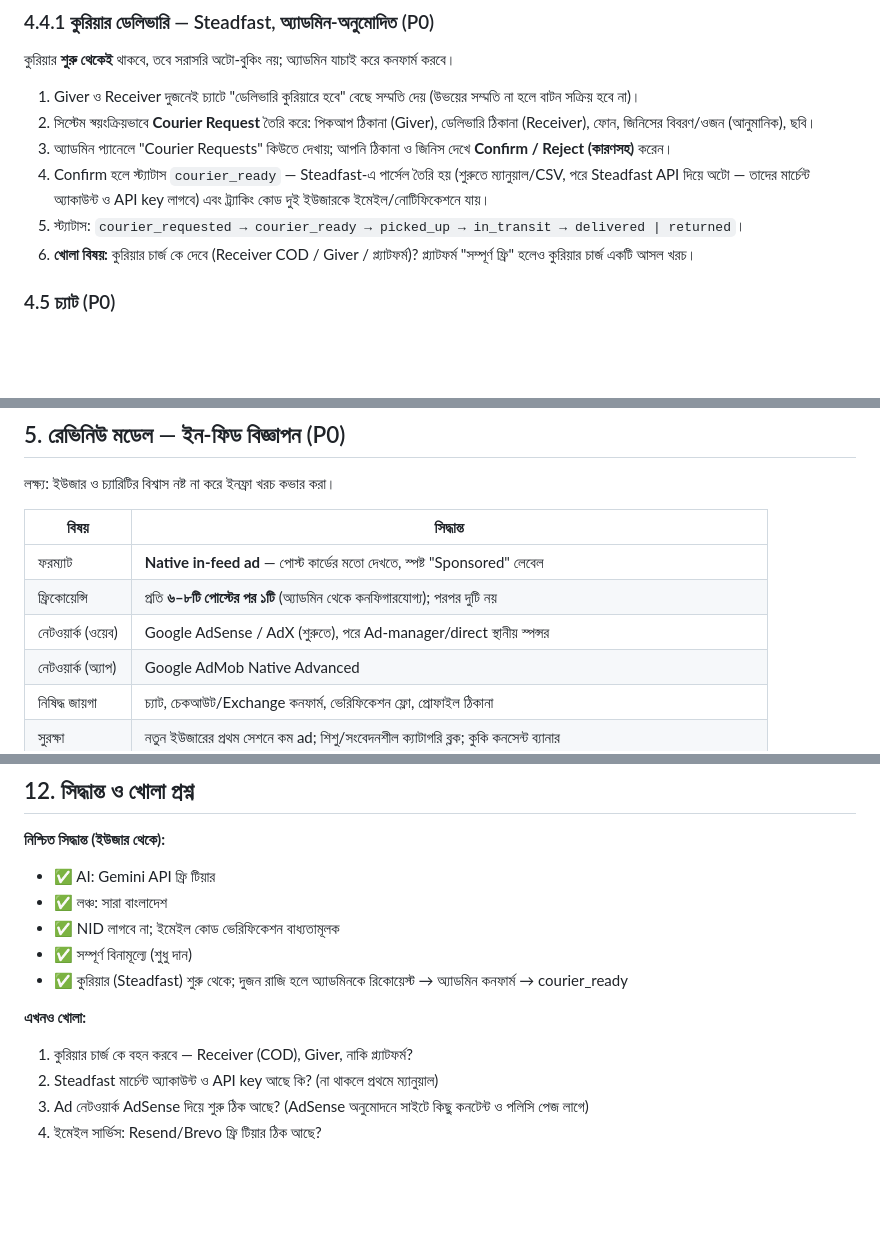
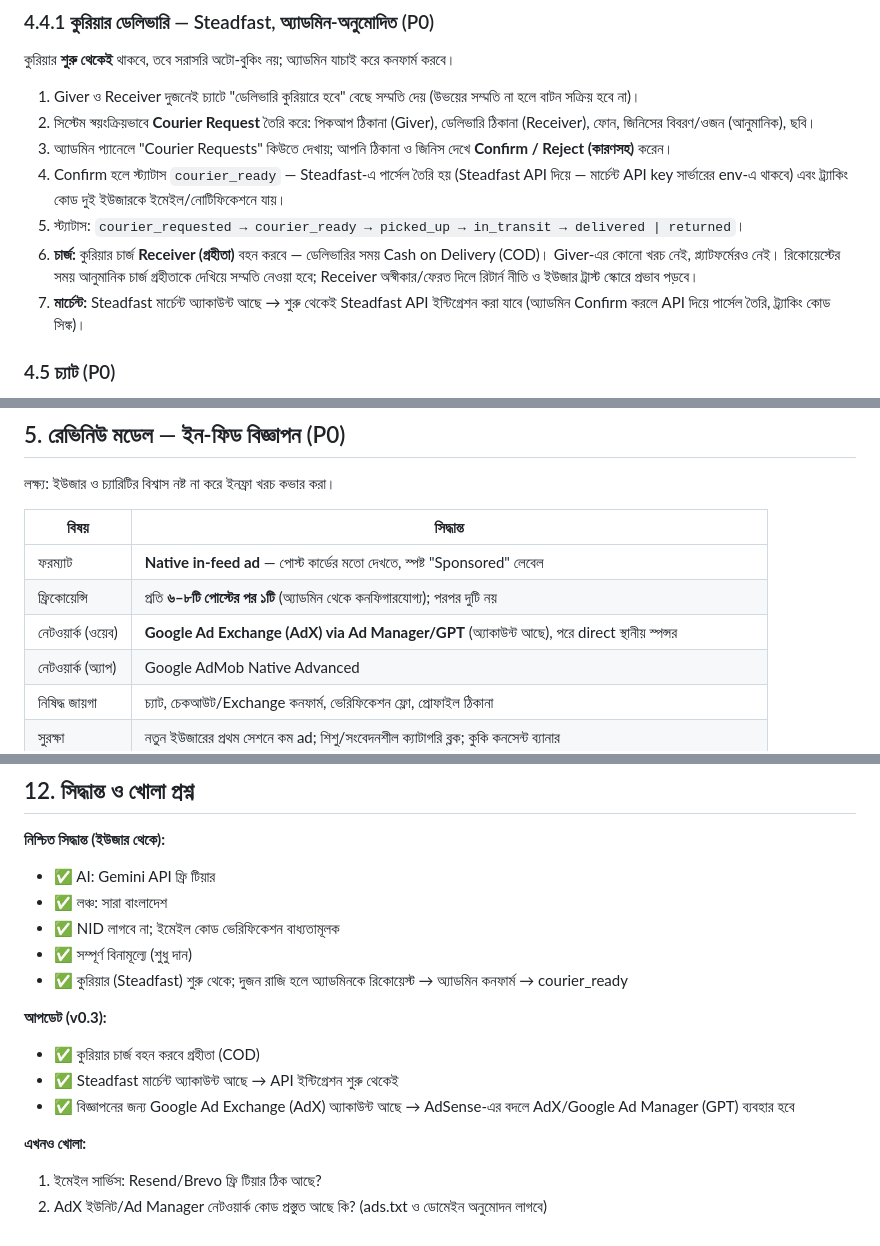
Before and after one commit to ahammod229/reusedo, a Markdown page: docs/PRD.md, 3 parts joined by grey strips. GitHub-like rendering; blank space fills up the shorter version.

Commit message:
docs: PRD v0.3 — courier charge, Steadfast API, AdX
Co-Authored-By: Claude Sonnet 5.5 <noreply@anthropic.com>
Claude-Session: https://claude.ai/code/session_012onPjK9Ra3Pys1hn72gzem

```diff
--- a/docs/PRD.md
+++ b/docs/PRD.md
@@ -72,9 +72,10 @@
 1. Giver ও Receiver দুজনেই চ্যাটে "ডেলিভারি কুরিয়ারে হবে" বেছে সম্মতি দেয় (উভয়ের সম্মতি না হলে বাটন সক্রিয় হবে না)।
 2. সিস্টেম স্বয়ংক্রিয়ভাবে **Courier Request** তৈরি করে: পিকআপ ঠিকানা (Giver), ডেলিভারি ঠিকানা (Receiver), ফোন, জিনিসের বিবরণ/ওজন (আনুমানিক), ছবি।
 3. অ্যাডমিন প্যানেলে "Courier Requests" কিউতে দেখায়; আপনি ঠিকানা ও জিনিস দেখে **Confirm / Reject (কারণসহ)** করেন।
-4. Confirm হলে স্ট্যাটাস `courier_ready` — Steadfast-এ পার্সেল তৈরি হয় (শুরুতে ম্যানুয়াল/CSV, পরে Steadfast API দিয়ে অটো — তাদের মার্চেন্ট অ্যাকাউন্ট ও API key লাগবে) এবং ট্র্যাকিং কোড দুই ইউজারকে ইমেইল/নোটিফিকেশনে যায়।
+4. Confirm হলে স্ট্যাটাস `courier_ready` — Steadfast-এ পার্সেল তৈরি হয় (Steadfast API দিয়ে — মার্চেন্ট API key সার্ভারের env-এ থাকবে) এবং ট্র্যাকিং কোড দুই ইউজারকে ইমেইল/নোটিফিকেশনে যায়।
 5. স্ট্যাটাস: `courier_requested → courier_ready → picked_up → in_transit → delivered | returned`।
-6. **খোলা বিষয়:** কুরিয়ার চার্জ কে দেবে (Receiver COD / Giver / প্ল্যাটফর্ম)? প্ল্যাটফর্ম "সম্পূর্ণ ফ্রি" হলেও কুরিয়ার চার্জ একটি আসল খরচ।
+6. **চার্জ:** কুরিয়ার চার্জ **Receiver (গ্রহীতা)** বহন করবে — ডেলিভারির সময় Cash on Delivery (COD)। Giver-এর কোনো খরচ নেই, প্ল্যাটফর্মেরও নেই। রিকোয়েস্টের সময় আনুমানিক চার্জ গ্রহীতাকে দেখিয়ে সম্মতি নেওয়া হবে; Receiver অস্বীকার/ফেরত দিলে রিটার্ন নীতি ও ইউজার ট্রাস্ট স্কোরে প্রভাব পড়বে।
+7. **মার্চেন্ট:** Steadfast মার্চেন্ট অ্যাকাউন্ট আছে → শুরু থেকেই Steadfast API ইন্টিগ্রেশন করা যাবে (অ্যাডমিন Confirm করলে API দিয়ে পার্সেল তৈরি, ট্র্যাকিং কোড সিঙ্ক)।
 
 ### 4.5 চ্যাট (P0)
 - রিয়েলটাইম ১-টু-১ চ্যাট (প্রতিটি Offer/Need/Exchange-এর সাথে যুক্ত), টেক্সট + ছবি, ইমোজি, রিড-রিসিপ্ট, টাইপিং।
@@ -95,7 +96,7 @@
 |---|---|
 | ফরম্যাট | **Native in-feed ad** — পোস্ট কার্ডের মতো দেখতে, স্পষ্ট "Sponsored" লেবেল |
 | ফ্রিকোয়েন্সি | প্রতি **৬–৮টি পোস্টের পর ১টি** (অ্যাডমিন থেকে কনফিগারযোগ্য); পরপর দুটি নয় |
-| নেটওয়ার্ক (ওয়েব) | Google AdSense / AdX (শুরুতে), পরে Ad-manager/direct স্থানীয় স্পন্সর |
+| নেটওয়ার্ক (ওয়েব) | **Google Ad Exchange (AdX) via Ad Manager/GPT** (অ্যাকাউন্ট আছে), পরে direct স্থানীয় স্পন্সর |
 | নেটওয়ার্ক (অ্যাপ) | Google AdMob Native Advanced |
 | নিষিদ্ধ জায়গা | চ্যাট, চেকআউট/Exchange কনফার্ম, ভেরিফিকেশন ফ্লো, প্রোফাইল ঠিকানা |
 | সুরক্ষা | নতুন ইউজারের প্রথম সেশনে কম ad; শিশু/সংবেদনশীল ক্যাটাগরি ব্লক; কুকি কনসেন্ট ব্যানার |
@@ -181,8 +182,11 @@
 - ✅ সম্পূর্ণ বিনামূল্যে (শুধু দান)
 - ✅ কুরিয়ার (Steadfast) শুরু থেকে; দুজন রাজি হলে অ্যাডমিনকে রিকোয়েস্ট → অ্যাডমিন কনফার্ম → courier_ready
 
+**আপডেট (v0.3):**
+- ✅ কুরিয়ার চার্জ বহন করবে গ্রহীতা (COD)
+- ✅ Steadfast মার্চেন্ট অ্যাকাউন্ট আছে → API ইন্টিগ্রেশন শুরু থেকেই
+- ✅ বিজ্ঞাপনের জন্য Google Ad Exchange (AdX) অ্যাকাউন্ট আছে → AdSense-এর বদলে AdX/Google Ad Manager (GPT) ব্যবহার হবে
+
 **এখনও খোলা:**
-1. কুরিয়ার চার্জ কে বহন করবে — Receiver (COD), Giver, নাকি প্ল্যাটফর্ম?
-2. Steadfast মার্চেন্ট অ্যাকাউন্ট ও API key আছে কি? (না থাকলে প্রথমে ম্যানুয়াল)
-3. Ad নেটওয়ার্ক AdSense দিয়ে শুরু ঠিক আছে? (AdSense অনুমোদনে সাইটে কিছু কনটেন্ট ও পলিসি পেজ লাগে)
-4. ইমেইল সার্ভিস: Resend/Brevo ফ্রি টিয়ার ঠিক আছে?
+1. ইমেইল সার্ভিস: Resend/Brevo ফ্রি টিয়ার ঠিক আছে?
+2. AdX ইউনিট/Ad Manager নেটওয়ার্ক কোড প্রস্তুত আছে কি? (ads.txt ও ডোমেইন অনুমোদন লাগবে)
```
Also changed, not shown: other parts of docs/PRD.md (+1 -1 lines).
